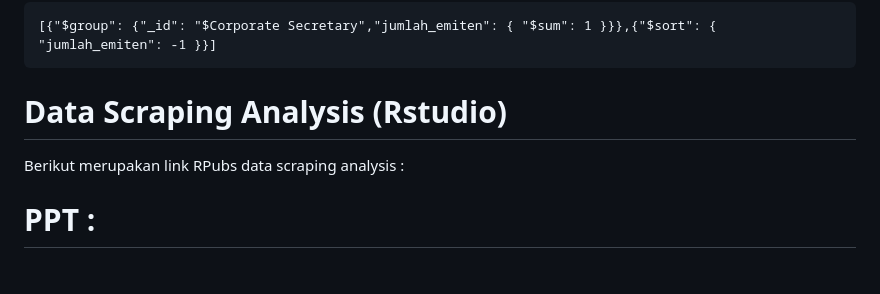
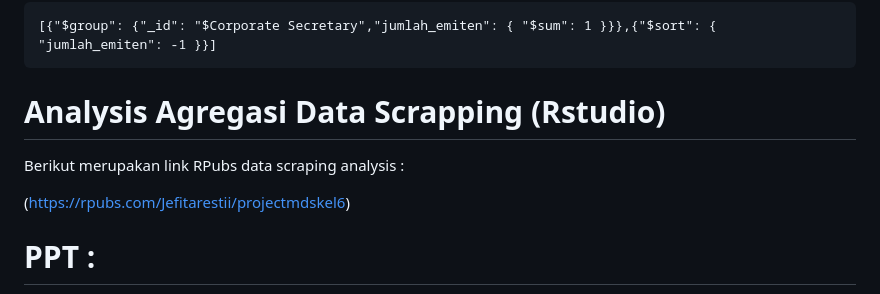
Before and after one commit to sel599/MDSscappingweb, a Markdown page: README.md, the part around the change. Rendered like a GitHub page; blank space fills up the shorter version.

```diff
--- a/README.md
+++ b/README.md
@@ -118,8 +118,10 @@ Tools yang digunakan pada project ini antara lain Phyton, RStudio, MongoDB dan G
 
     [{"$group": {"_id": "$Corporate Secretary","jumlah_emiten": { "$sum": 1 }}},{"$sort": { "jumlah_emiten": -1 }}]
 
-# Data Scraping Analysis (Rstudio)
+# Analysis Agregasi Data Scrapping (Rstudio)
  Berikut merupakan link RPubs data scraping analysis :
+
+ (https://rpubs.com/Jefitarestii/projectmdskel6)
 
 # PPT :
 Berikut adalah link powerpoint berkaitan dengan project yang telah dibuat :
```
